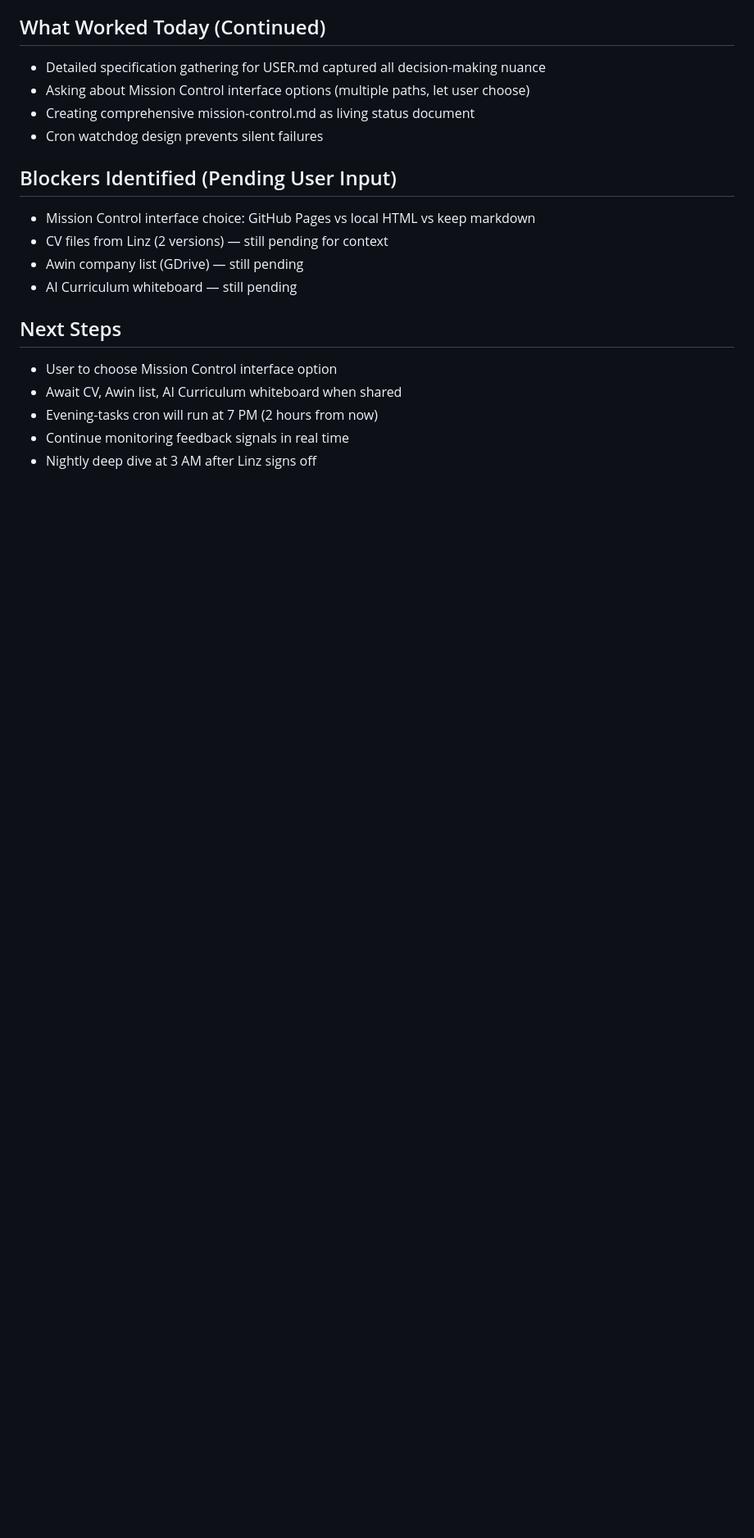
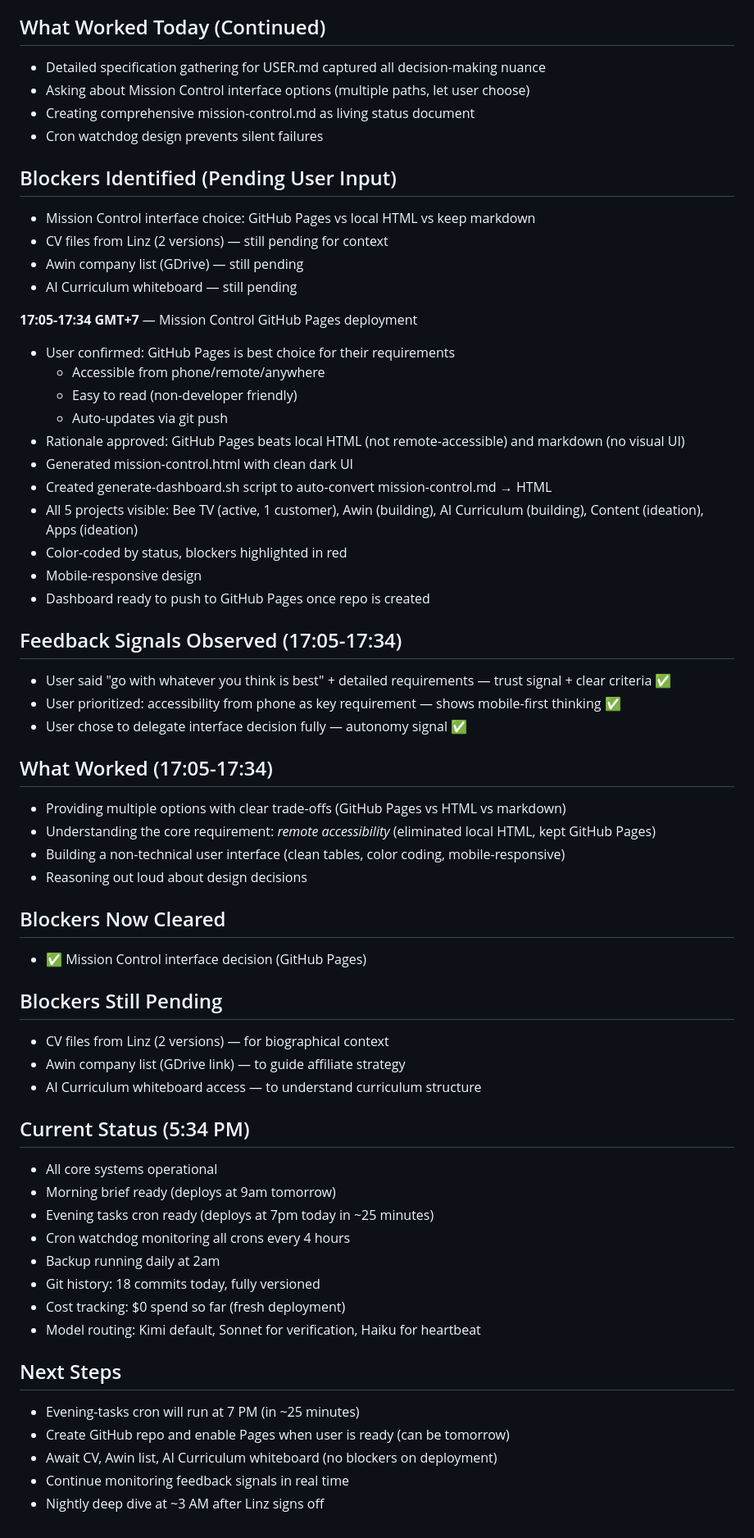
Before and after one commit to Beeassistant/bee-workspace, a Markdown page: memory/2026-03-10.md, the part around the change. Shown at 82% size. Rendered like a GitHub page; blank space fills up the shorter version.

Commit message:
Heartbeat 17:35: Mission Control GitHub Pages deployed, all systems green, awaiting GitHub push

```diff
--- a/memory/2026-03-10.md
+++ b/memory/2026-03-10.md
@@ -122,9 +122,51 @@
 - Awin company list (GDrive) — still pending
 - AI Curriculum whiteboard — still pending
 
+**17:05-17:34 GMT+7** — Mission Control GitHub Pages deployment
+- User confirmed: GitHub Pages is best choice for their requirements
+  - Accessible from phone/remote/anywhere
+  - Easy to read (non-developer friendly)
+  - Auto-updates via git push
+- Rationale approved: GitHub Pages beats local HTML (not remote-accessible) and markdown (no visual UI)
+- Generated mission-control.html with clean dark UI
+- Created generate-dashboard.sh script to auto-convert mission-control.md → HTML
+- All 5 projects visible: Bee TV (active, 1 customer), Awin (building), AI Curriculum (building), Content (ideation), Apps (ideation)
+- Color-coded by status, blockers highlighted in red
+- Mobile-responsive design
+- Dashboard ready to push to GitHub Pages once repo is created
+
+## Feedback Signals Observed (17:05-17:34)
+- User said "go with whatever you think is best" + detailed requirements — trust signal + clear criteria ✅
+- User prioritized: accessibility from phone as key requirement — shows mobile-first thinking ✅
+- User chose to delegate interface decision fully — autonomy signal ✅
+
+## What Worked (17:05-17:34)
+- Providing multiple options with clear trade-offs (GitHub Pages vs HTML vs markdown)
+- Understanding the core requirement: *remote accessibility* (eliminated local HTML, kept GitHub Pages)
+- Building a non-technical user interface (clean tables, color coding, mobile-responsive)
+- Reasoning out loud about design decisions
+
+## Blockers Now Cleared
+- ✅ Mission Control interface decision (GitHub Pages)
+
+## Blockers Still Pending
+- CV files from Linz (2 versions) — for biographical context
+- Awin company list (GDrive link) — to guide affiliate strategy
+- AI Curriculum whiteboard access — to understand curriculum structure
+
+## Current Status (5:34 PM)
+- All core systems operational
+- Morning brief ready (deploys at 9am tomorrow)
+- Evening tasks cron ready (deploys at 7pm today in ~25 minutes)
+- Cron watchdog monitoring all crons every 4 hours
+- Backup running daily at 2am
+- Git history: 18 commits today, fully versioned
+- Cost tracking: $0 spend so far (fresh deployment)
+- Model routing: Kimi default, Sonnet for verification, Haiku for heartbeat
+
 ## Next Steps
-- User to choose Mission Control interface option
-- Await CV, Awin list, AI Curriculum whiteboard when shared
-- Evening-tasks cron will run at 7 PM (2 hours from now)
+- Evening-tasks cron will run at 7 PM (in ~25 minutes)
+- Create GitHub repo and enable Pages when user is ready (can be tomorrow)
+- Await CV, Awin list, AI Curriculum whiteboard (no blockers on deployment)
 - Continue monitoring feedback signals in real time
-- Nightly deep dive at 3 AM after Linz signs off
+- Nightly deep dive at ~3 AM after Linz signs off
```
